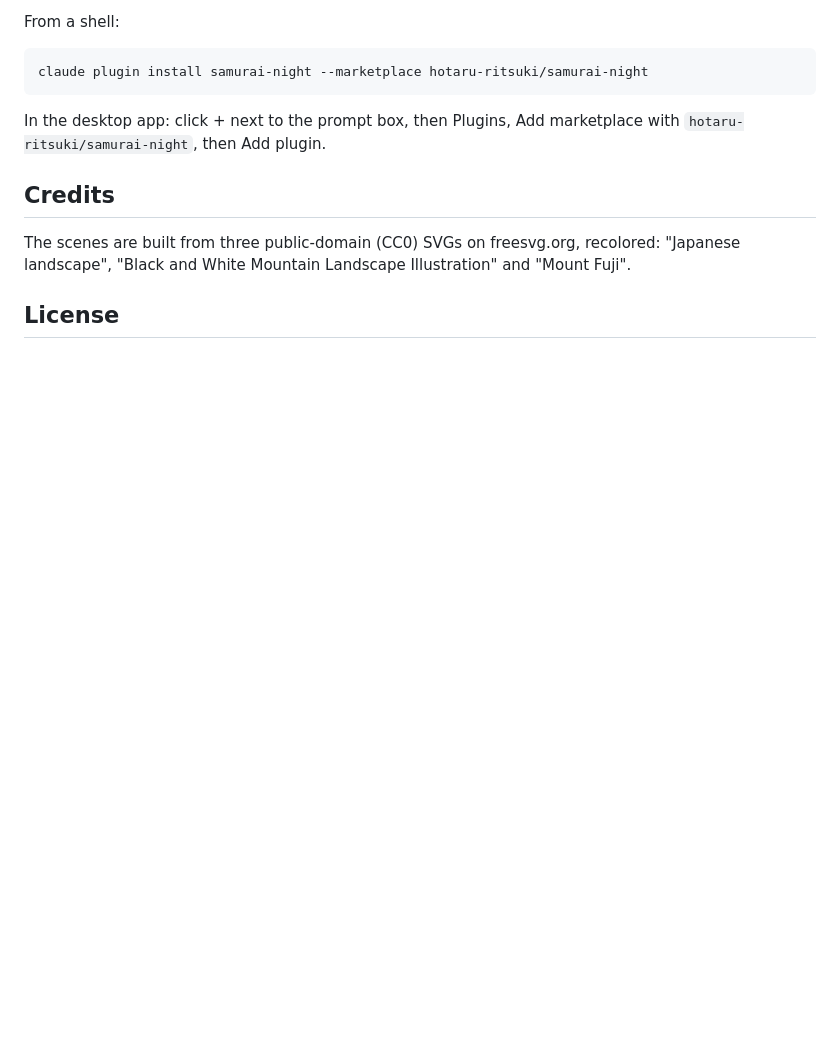
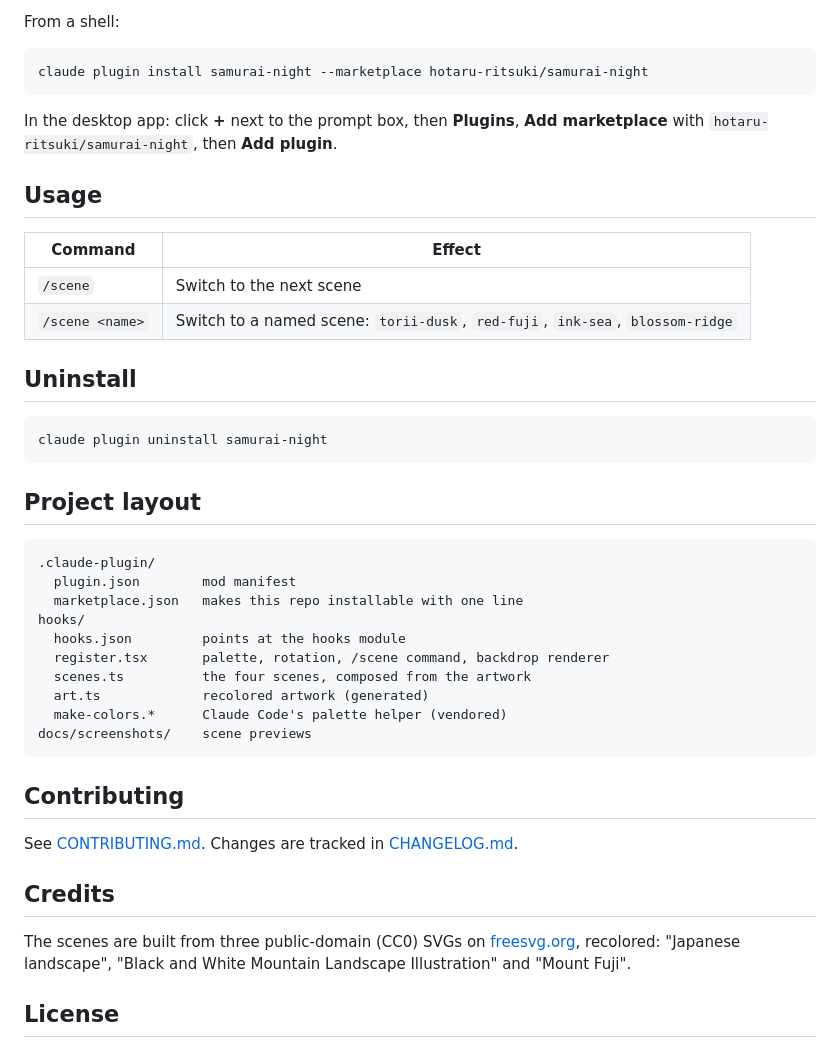
Before and after one commit to hotaru-ritsuki/samurai-night, a Markdown page: README.md, the part around one of its changes. Rendered like a GitHub page; blank space fills up the shorter version.

````diff
--- a/README.md
+++ b/README.md
@@ -20,11 +40,47 @@ From a shell:
 claude plugin install samurai-night --marketplace hotaru-ritsuki/samurai-night
 ```
 
-In the desktop app: click + next to the prompt box, then Plugins, Add marketplace with `hotaru-ritsuki/samurai-night`, then Add plugin.
+In the desktop app: click **+** next to the prompt box, then **Plugins**,
+**Add marketplace** with `hotaru-ritsuki/samurai-night`, then **Add plugin**.
+
+## Usage
+
+| Command | Effect |
+| --- | --- |
+| `/scene` | Switch to the next scene |
+| `/scene <name>` | Switch to a named scene: `torii-dusk`, `red-fuji`, `ink-sea`, `blossom-ridge` |
+
+## Uninstall
+
+```bash
+claude plugin uninstall samurai-night
+```
+
+## Project layout
+
+```
+.claude-plugin/
+  plugin.json        mod manifest
+  marketplace.json   makes this repo installable with one line
+hooks/
+  hooks.json         points at the hooks module
+  register.tsx       palette, rotation, /scene command, backdrop renderer
+  scenes.ts          the four scenes, composed from the artwork
+  art.ts             recolored artwork (generated)
+  make-colors.*      Claude Code's palette helper (vendored)
+docs/screenshots/    scene previews
+```
+
+## Contributing
+
+See [CONTRIBUTING.md](CONTRIBUTING.md). Changes are tracked in
+[CHANGELOG.md](CHANGELOG.md).
 
 ## Credits
 
-The scenes are built from three public-domain (CC0) SVGs on freesvg.org, recolored: "Japanese landscape", "Black and White Mountain Landscape Illustration" and "Mount Fuji".
+The scenes are built from three public-domain (CC0) SVGs on
+[freesvg.org](https://freesvg.org), recolored: "Japanese landscape",
+"Black and White Mountain Landscape Illustration" and "Mount Fuji".
 
 ## License
 
````
Also changed, not shown: other parts of README.md (+24 -4 lines), .github/ISSUE_TEMPLATE/bug_report.md (added, +16 -0 lines), .github/ISSUE_TEMPLATE/scene_idea.md (added, +11 -0 lines), .github/pull_request_template.md (added, +8 -0 lines), CHANGELOG.md (added, +16 -0 lines), CONTRIBUTING.md (added, +36 -0 lines), docs/screenshots/blossom-ridge.png (added), docs/screenshots/ink-sea.png (added), docs/screenshots/red-fuji.png (added), docs/screenshots/torii-dusk.png (added), 6 other files.
